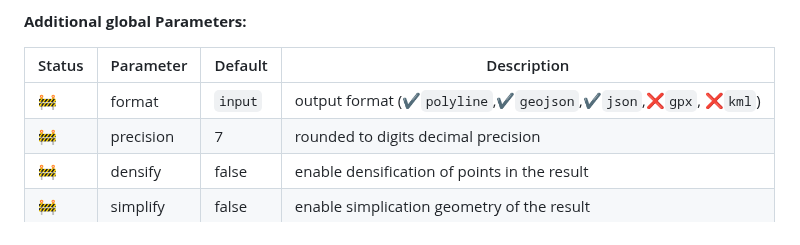
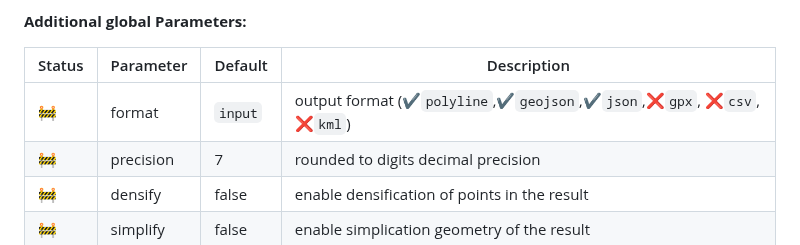
Before and after one commit to opengeo-tech/GeoPicker, a Markdown page: README.md, the part around the change. Rendered like a GitHub page.

```diff
--- a/README.md
+++ b/README.md
@@ -60,7 +60,7 @@ This basic structure can be extended starting from the environment variable `PRE
 
 |Status|Parameter | Default  | Description |
 |------|----------|----------|-------------|
-|  🚧   | format   | `input`  | output format (✔️`polyline`,✔️`geojson`,✔️`json`,❌`gpx`, ❌`kml`) |
+|  🚧   | format   | `input`  | output format (✔️`polyline`,✔️`geojson`,✔️`json`,❌`gpx`, ❌`csv`, ❌`kml`) |
 |  🚧  | precision| 7        | rounded to digits decimal precision |
 |  🚧  | densify  | false    | enable densification of points in the result |
 |  🚧  | simplify | false    | enable simplication geometry of the result |
```
